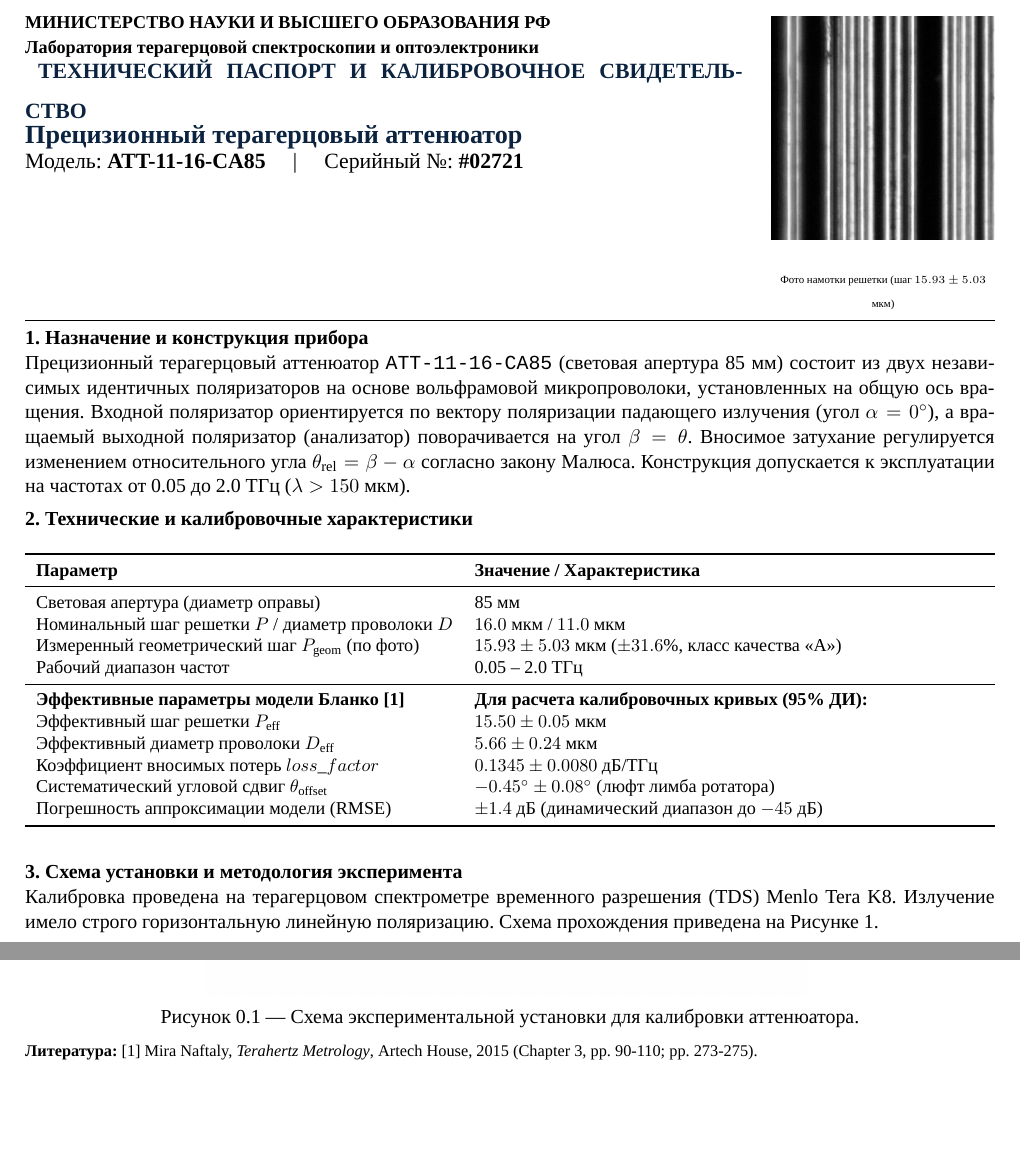
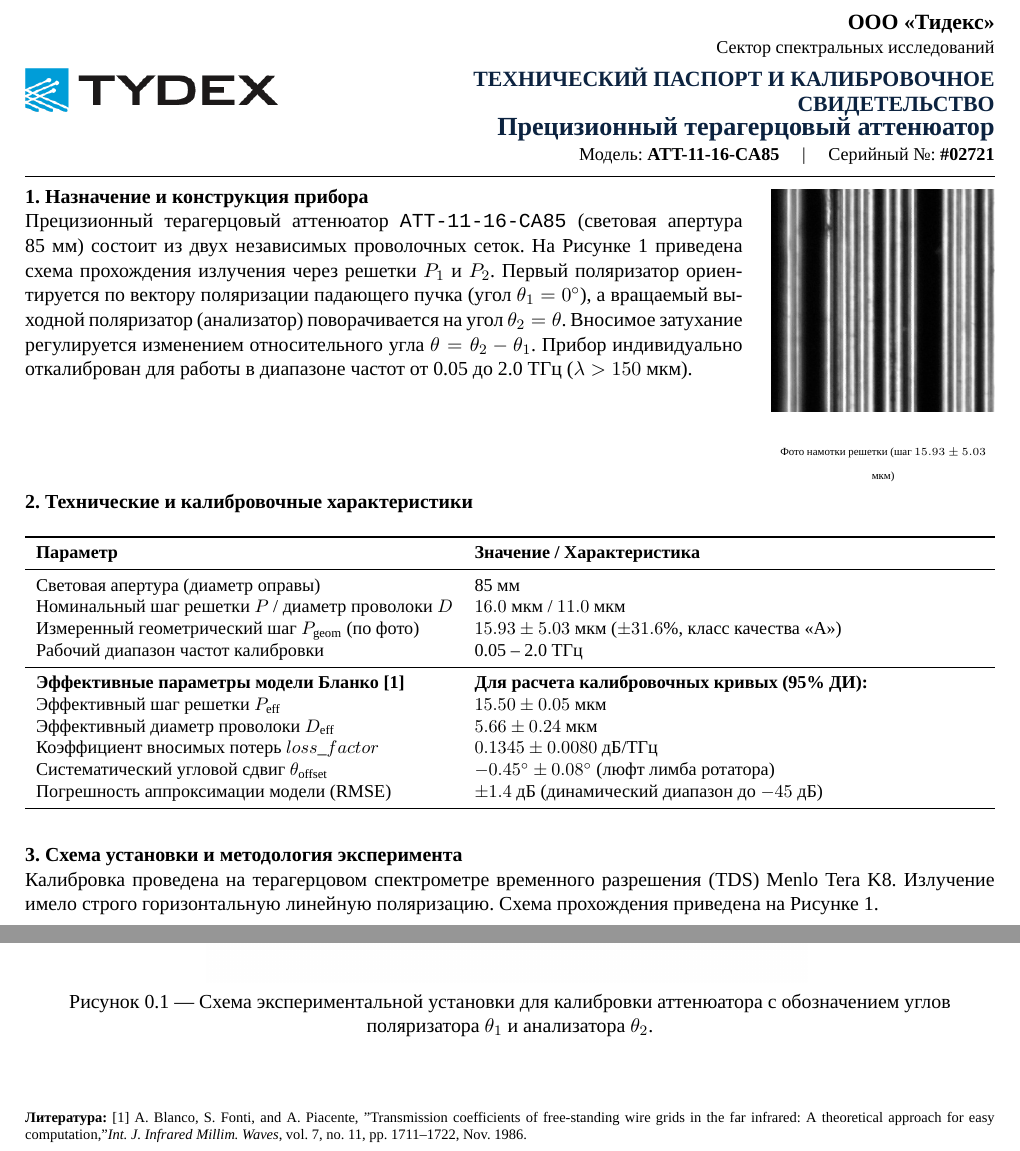
Before and after one commit to brattri3/THz-Spectroscopy-Python-Manual2, a LaTeX document (text/passport.tex): two parts of page 1 of 2, joined at a grey line, cut at the place of the change, the shorter picture padded with empty space. Compiled offline with XeLaTeX; a missing font is replaced by an installed copy or a similar font.

Commit message:
Branding update: add Tydex logo, adjust layout, align angle conventions, change laboratory name, update Blanco reference

```diff
--- a/text/passport.tex
+++ b/text/passport.tex
@@ -26,14 +26,31 @@
 	% СТРАНИЦА 1: ТИТУЛЬНЫЙ БЛАНК И ХАРАКТЕРИСТИКИ
 	% ==========================================
 	\noindent
+	\begin{minipage}[c]{0.26\textwidth}
+		\vspace{0pt}
+		\includegraphics[width=\textwidth]{tydex_logo}
+	\end{minipage}
+	\hfill
+	\begin{minipage}[c]{0.72\textwidth}
+		\vspace{0pt}
+		\raggedleft
+		{\large\bfseries ООО «Тидекс»} \\
+		{\small Сектор спектральных исследований} \\
+		\vspace{0.4em}
+		{\color{headerblue}\large\bfseries ТЕХНИЧЕСКИЙ ПАСПОРТ И КАЛИБРОВОЧНОЕ СВИДЕТЕЛЬСТВО} \\
+		{\color{headerblue}\Large\bfseries Прецизионный терагерцовый аттенюатор} \\
+		{\small Модель: \textbf{ATT-11-16-CA85} \quad | \quad Серийный №: \textbf{\#02721}}
+	\end{minipage}
+
+	\vspace{0.6em}
+	\hrule
+	\vspace{0.6em}
+
+	\noindent
 	\begin{minipage}[t]{0.74\textwidth}
 		\vspace{0pt}
-		{\small\bfseries МИНИСТЕРСТВО НАУКИ И ВЫСШЕГО ОБРАЗОВАНИЯ РФ} \\
-		{\small\bfseries Лаборатория терагерцовой спектроскопии и оптоэлектроники} \\
-		\vspace{0.8em}
-		{\color{headerblue}\large\bfseries ТЕХНИЧЕСКИЙ ПАСПОРТ И КАЛИБРОВОЧНОЕ СВИДЕТЕЛЬСТВО} \\
-		{\color{headerblue}\Large\bfseries Прецизионный терагерцовый аттенюатор} \\
-		{\large Модель: \textbf{ATT-11-16-CA85} \quad | \quad Серийный №: \textbf{\#02721}}
+		\noindent\textbf{1. Назначение и конструкция прибора} \\
+		Прецизионный терагерцовый аттенюатор \mycode{ATT-11-16-CA85} (световая апертура 85~мм) состоит из двух независимых проволочных сеток. На Рисунке 1 приведена схема прохождения излучения через решетки $P_1$ и $P_2$. Первый поляризатор ориентируется по вектору поляризации падающего пучка (угол $\theta_1 = 0^\circ$), а вращаемый выходной поляризатор (анализатор) поворачивается на угол $\theta_2 = \theta$. Вносимое затухание регулируется изменением относительного угла $\theta = \theta_2 - \theta_1$. Прибор индивидуально откалиброван для работы в диапазоне частот от 0.05 до 2.0 ТГц ($\lambda > 150$~мкм).
 	\end{minipage}
 	\hfill
 	\begin{minipage}[t]{0.23\textwidth}
@@ -45,13 +62,6 @@
 	\end{minipage}
 
 	\vspace{0.5em}
-	\hrule
-	\vspace{0.5em}
-
-	\noindent\textbf{1. Назначение и конструкция прибора} \\
-	Прецизионный терагерцовый аттенюатор \mycode{ATT-11-16-CA85} (световая апертура 85~мм) состоит из двух независимых идентичных поляризаторов на основе вольфрамовой микропроволоки, установленных на общую ось вращения. Входной поляризатор ориентируется по вектору поляризации падающего излучения (угол $\alpha = 0^\circ$), а вращаемый выходной поляризатор (анализатор) поворачивается на угол $\beta = \theta$. Вносимое затухание регулируется изменением относительного угла $\theta_{\text{rel}} = \beta - \alpha$ согласно закону Малюса. Конструкция допускается к эксплуатации на частотах от 0.05 до 2.0 ТГц ($\lambda > 150$~мкм).
-
-	\vspace{0.4em}
 
 	\noindent\textbf{2. Технические и калибровочные характеристики}
 	\begin{table}[H]
@@ -64,7 +74,7 @@
 			Световая апертура (диаметр оправы) & 85~мм \\
 			Номинальный шаг решетки $P$ / диаметр проволоки $D$ & $16.0$~мкм / $11.0$~мкм \\
 			Измеренный геометрический шаг $P_{\text{geom}}$ (по фото) & $15.93 \pm 5.03$~мкм ($\pm 31.6\%$, класс качества «А») \\
-			Рабочий диапазон частот & 0.05 -- 2.0 ТГц \\
+			Рабочий диапазон частот калибровки & 0.05 -- 2.0 ТГц \\
 			\midrule
 			\textbf{Эффективные параметры модели Бланко [1]} & \textbf{Для расчета калибровочных кривых (95\% ДИ):} \\
 			Эффективный шаг решетки $P_{\text{eff}}$ & $15.50 \pm 0.05$~мкм \\
@@ -85,12 +95,13 @@
 		\centering
 		\includegraphics[width=0.62\textwidth]{fig0_1}
 		\vspace{-0.5em}
-		\caption{Схема экспериментальной установки для калибровки аттенюатора.}
+		\caption{Схема экспериментальной установки для калибровки аттенюатора с обозначением углов поляризатора $\theta_1$ и анализатора $\theta_2$.}
 		\label{fig:scheme}
 	\end{figure}
 
 	\vspace{-0.8em}
-	\noindent\footnotesize{\textbf{Литература:} [1] Mira Naftaly, \textit{Terahertz Metrology}, Artech House, 2015 (Chapter 3, pp. 90-110; pp. 273-275).}
+	\noindent\vfill
+	\noindent\scriptsize{\textbf{Литература:} [1] A. Blanco, S. Fonti, and A. Piacente, "Transmission coefficients of free-standing wire grids in the far infrared: A theoretical approach for easy computation," \textit{Int. J. Infrared Millim. Waves}, vol. 7, no. 11, pp. 1711–1722, Nov. 1986.}
 
 	\newpage
 
```
Also changed, not shown: text/images/tydex_logo.png (added), text/tydex_logo.png (added), text/passport.tex (15 more changed lines).
